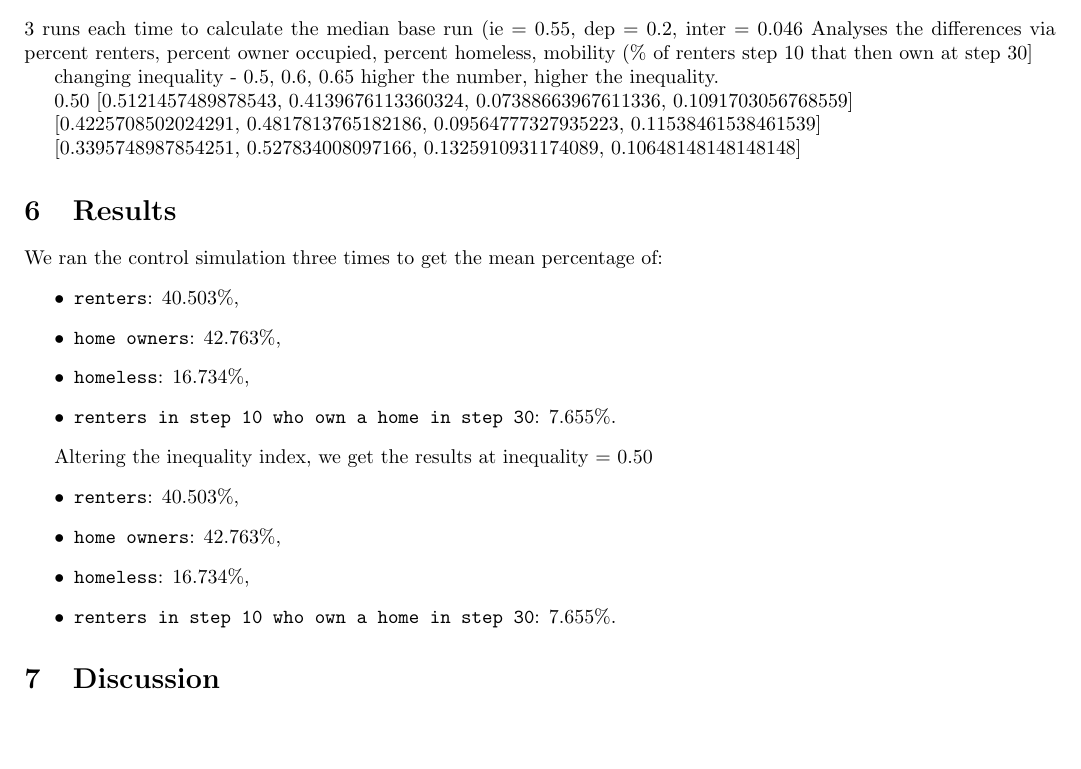
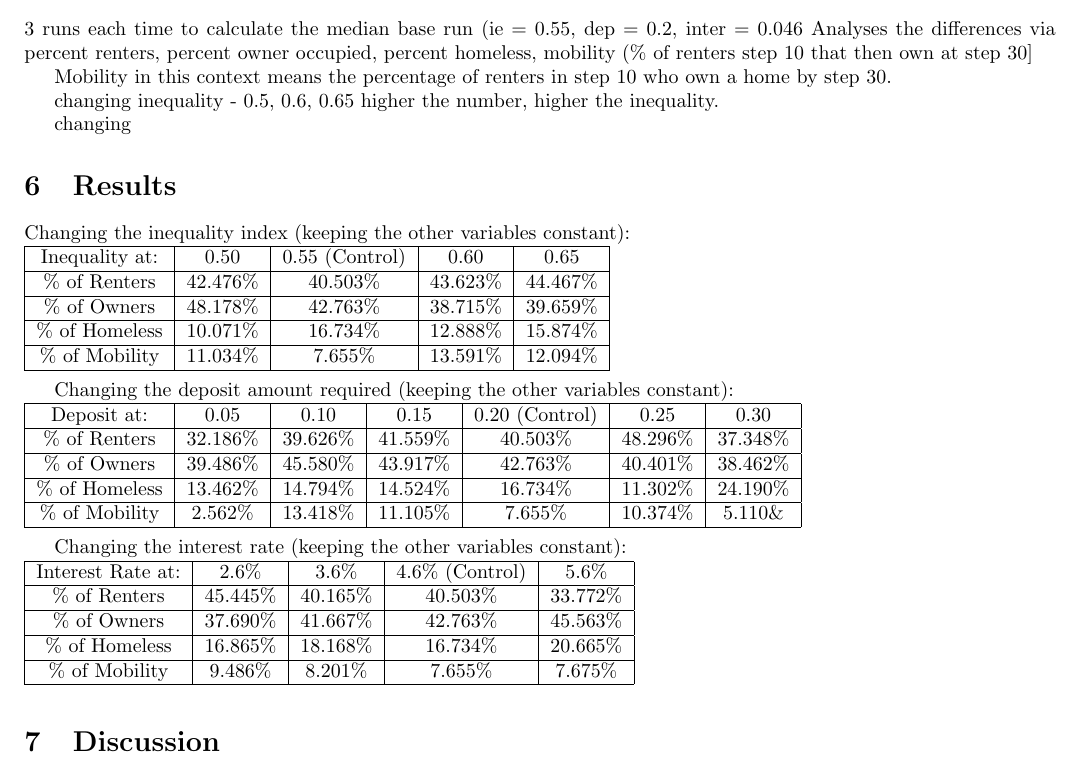
Before and after one commit to tree6110/CITS4403-Project, a LaTeX document (report/doc.tex): part of page 3 of 4, cut so that both start at the same text, the shorter picture padded with empty space. Compiled offline with pdfLaTeX.

Commit message:
Added result tables

```diff
--- a/report/doc.tex
+++ b/report/doc.tex
@@ -232,46 +232,63 @@ base run (ie = 0.55, dep = 0.2, inter = 0.046
 Analyses the differences via percent renters, percent owner occupied,
 percent homeless, mobility (\% of renters step 10 that then own at step 30]
 
+Mobility in this context means the percentage of renters in step 10 who own
+a home by step 30.
+
+
 changing inequality
   - 0.5, 0.6, 0.65
   higher the number, higher the inequality.
 
+changing
+
 %## altering inequality
-0.50
-[0.5121457489878543,
-0.4139676113360324,
-0.07388663967611336,
-0.1091703056768559]
 
-[0.4225708502024291,
-0.4817813765182186,
-0.09564777327935223,
-0.11538461538461539]
 
-[0.3395748987854251,
-0.527834008097166,
-0.1325910931174089,
-0.10648148148148148]
 
 
 \section{Results}
 % - Reports relevant qualitative and quantitative findings accurately and provides sufficient evidence of model behaviour under the investigated conditions.
 % - Uses well-chosen figures and tables with informative captions, labels and units where applicable.
-We ran the control simulation three times to get the mean percentage of:
-\begin{itemize}
-\item \texttt{renters}: 40.503\%,
-\item \texttt{home owners}: 42.763\%,
-\item \texttt{homeless}: 16.734\%,
-\item \texttt{renters in step 10 who own a home in step 30}: 7.655\%.
-\end{itemize}
 
-Altering the inequality index, we get the results at inequality = 0.50
-\begin{itemize}
-\item \texttt{renters}: 40.503\%,
-\item \texttt{home owners}: 42.763\%,
-\item \texttt{homeless}: 16.734\%,
-\item \texttt{renters in step 10 who own a home in step 30}: 7.655\%.
-\end{itemize}
+Changing the inequality index (keeping the other variables constant):
+\\
+\begin{tabular}{|c|c|c|c|c|}
+    \hline
+    Inequality at: & 0.50 & 0.55 (Control) & 0.60 & 0.65 \\ \hline
+    \% of Renters    & 42.476\%    & 40.503\%     & 43.623\%     & 44.467\%     \\ \hline
+    \% of Owners    & 48.178\%     & 42.763\%     & 38.715\%     & 39.659\%     \\ \hline
+    \% of Homeless    & 10.071\%     & 16.734\%     & 12.888\%     & 15.874\%     \\ \hline
+    \% of Mobility    & 11.034\%     & 7.655\%     & 13.591\%     & 12.094\%     \\ \hline
+\end{tabular}
+\\
+
+Changing the deposit amount required (keeping the other variables constant):
+\\
+\begin{tabular}{|c|c|c|c|c|c|c|}
+    \hline
+    Deposit at: & 0.05 & 0.10 & 0.15 & 0.20 (Control) & 0.25 & 0.30 \\ \hline
+    \% of Renters    & 32.186\%     & 39.626\%     & 41.559\%     & 40.503\%     & 48.296\%   & 37.348\%  \\ \hline
+    \% of Owners    & 39.486\%     & 45.580\%     & 43.917\%     & 42.763\%     & 40.401\%   & 38.462\%  \\ \hline
+    \% of Homeless    & 13.462\%     & 14.794\%     & 14.524\%     & 16.734\%     & 11.302\%   & 24.190\%  \\ \hline
+    \% of Mobility    & 2.562\%     & 13.418\%     & 11.105\%     & 7.655\%     & 10.374\%   & 5.110\&  \\ \hline
+\end{tabular}
+\\
+
+Changing the interest rate (keeping the other variables constant):
+\\
+\begin{tabular}{|c|c|c|c|c|}
+    \hline
+    Interest Rate at: & 2.6\% & 3.6\% & 4.6\% (Control) & 5.6\% \\ \hline
+    \% of Renters    & 45.445\%    & 40.165\%     & 40.503\%     & 33.772\%     \\ \hline
+    \% of Owners    & 37.690\%     & 41.667\%     & 42.763\%     & 45.563\%     \\ \hline
+    \% of Homeless    & 16.865\%     & 18.168\%     & 16.734\%     & 20.665\%     \\ \hline
+    \% of Mobility    & 9.486\%     & 8.201\%     & 7.655\%     & 7.675\%     \\ \hline
+\end{tabular}
+\\
+
+
+
 
 
 \section{Discussion}
```
Also changed, not shown: report/doc.pdf.
